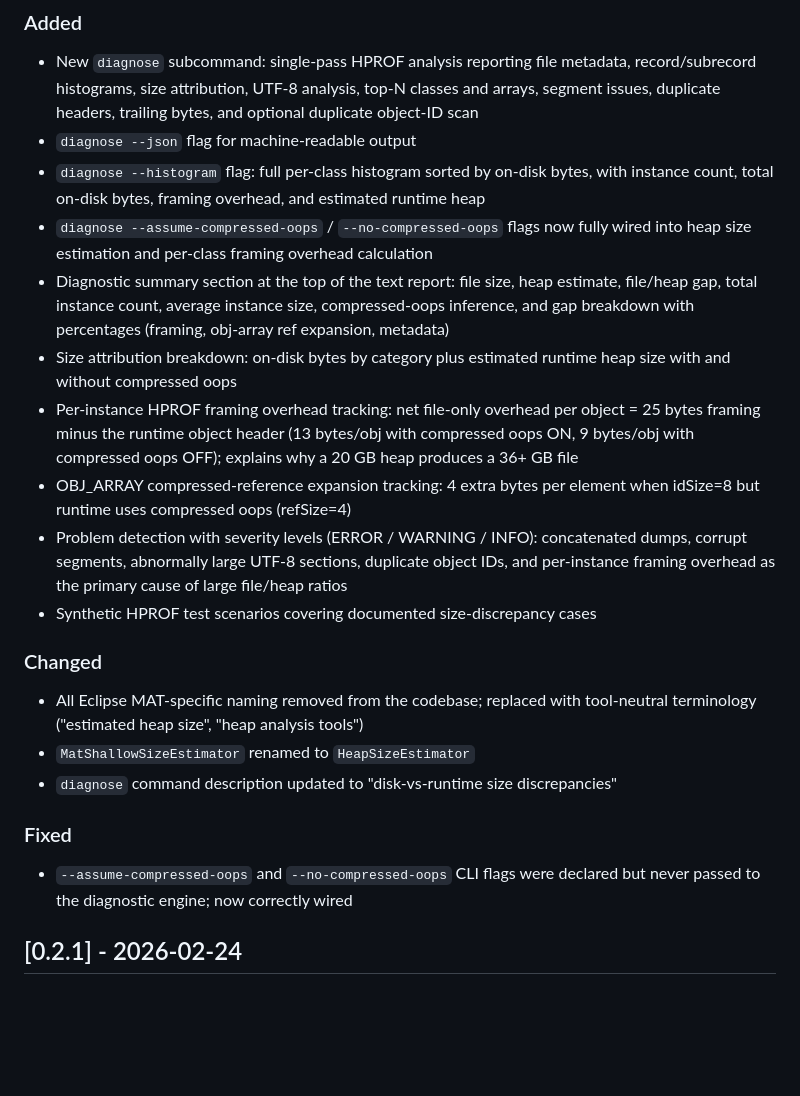
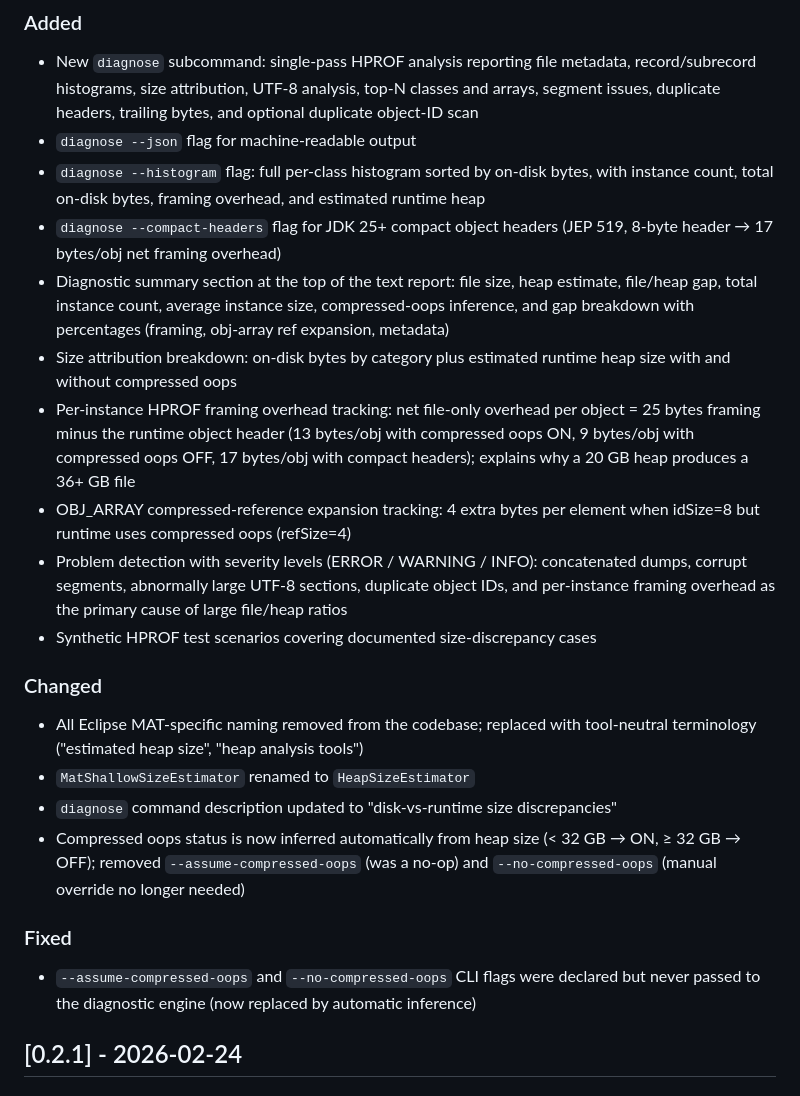
Before and after one commit to parttimenerd/hprof-redact, a Markdown page: CHANGELOG.md, the part around the change. GitHub-like rendering; blank space fills up the shorter version.

Commit message:
Update CHANGELOG for 0.3.0 release

```diff
--- a/CHANGELOG.md
+++ b/CHANGELOG.md
@@ -15,8 +15,8 @@ and this project adheres to [Semantic Versioning](https://semver.org/spec/v2.0.0
 - `diagnose --json` flag for machine-readable output
 - `diagnose --histogram` flag: full per-class histogram sorted by on-disk bytes,
   with instance count, total on-disk bytes, framing overhead, and estimated runtime heap
-- `diagnose --assume-compressed-oops` / `--no-compressed-oops` flags now fully wired
-  into heap size estimation and per-class framing overhead calculation
+- `diagnose --compact-headers` flag for JDK 25+ compact object headers (JEP 519,
+  8-byte header → 17 bytes/obj net framing overhead)
 - Diagnostic summary section at the top of the text report: file size, heap estimate,
   file/heap gap, total instance count, average instance size, compressed-oops inference,
   and gap breakdown with percentages (framing, obj-array ref expansion, metadata)
@@ -24,7 +24,8 @@ and this project adheres to [Semantic Versioning](https://semver.org/spec/v2.0.0
   size with and without compressed oops
 - Per-instance HPROF framing overhead tracking: net file-only overhead per object =
   25 bytes framing minus the runtime object header (13 bytes/obj with compressed oops ON,
-  9 bytes/obj with compressed oops OFF); explains why a 20 GB heap produces a 36+ GB file
+  9 bytes/obj with compressed oops OFF, 17 bytes/obj with compact headers);
+  explains why a 20 GB heap produces a 36+ GB file
 - OBJ_ARRAY compressed-reference expansion tracking: 4 extra bytes per element when
   idSize=8 but runtime uses compressed oops (refSize=4)
 - Problem detection with severity levels (ERROR / WARNING / INFO): concatenated dumps,
@@ -37,10 +38,13 @@ and this project adheres to [Semantic Versioning](https://semver.org/spec/v2.0.0
   tool-neutral terminology ("estimated heap size", "heap analysis tools")
 - `MatShallowSizeEstimator` renamed to `HeapSizeEstimator`
 - `diagnose` command description updated to "disk-vs-runtime size discrepancies"
+- Compressed oops status is now inferred automatically from heap size (< 32 GB → ON,
+  ≥ 32 GB → OFF); removed `--assume-compressed-oops` (was a no-op) and
+  `--no-compressed-oops` (manual override no longer needed)
 
 ### Fixed
 - `--assume-compressed-oops` and `--no-compressed-oops` CLI flags were declared but
-  never passed to the diagnostic engine; now correctly wired
+  never passed to the diagnostic engine (now replaced by automatic inference)
 
 ## [0.2.1] - 2026-02-24
 
```
